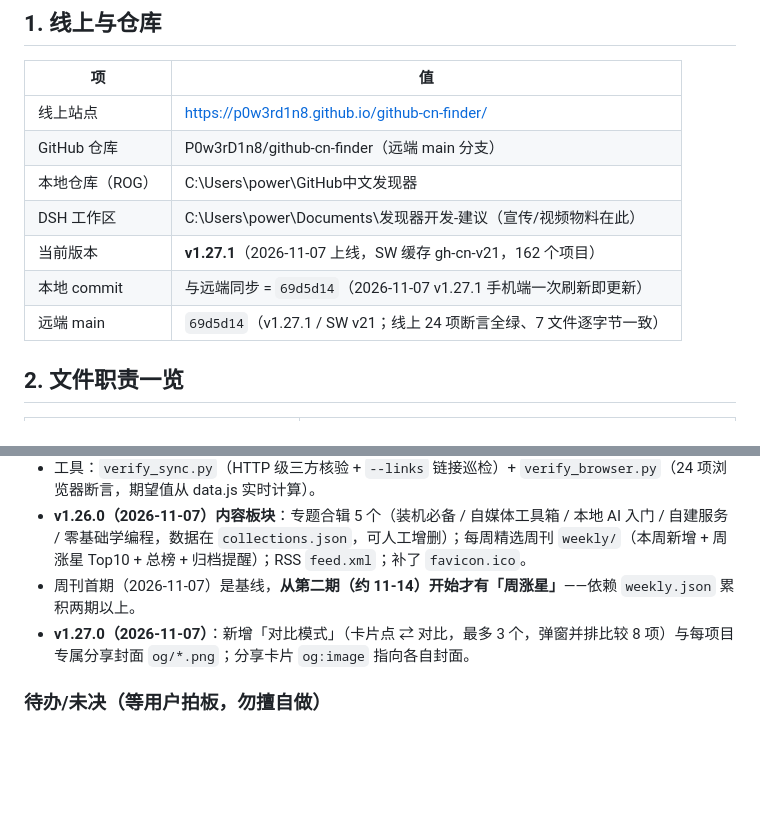
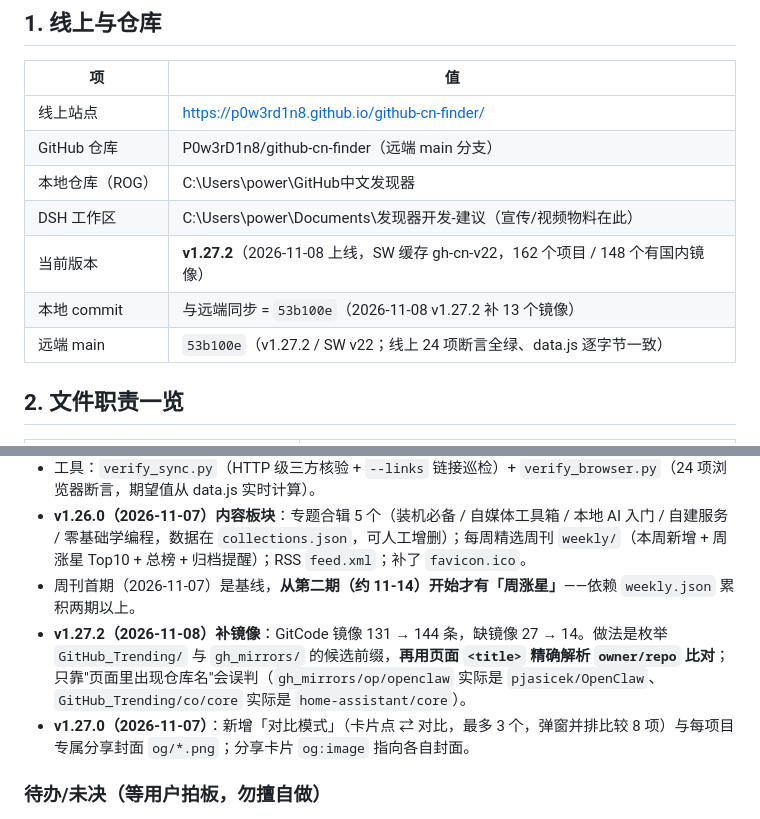
Before and after one commit to P0w3rD1n8/github-cn-finder, a Markdown page: DSH交接手册.md, 2 parts joined by grey strips. Drawn GitHub-style; blank space fills up the shorter version.

Commit message:
docs: 手册记录 v1.27.2 与镜像校验方法（owner/repo 精确比对）

```diff
--- a/DSH交接手册.md
+++ b/DSH交接手册.md
@@ -14,9 +14,9 @@ GitHub 中文发现器：一个纯静态 PWA 网站，用中文名收录并展
 | GitHub 仓库 | P0w3rD1n8/github-cn-finder（远端 main 分支） |
 | 本地仓库（ROG） | C:\Users\power\GitHub中文发现器 |
 | DSH 工作区 | C:\Users\power\Documents\发现器开发-建议（宣传/视频物料在此） |
-| 当前版本 | **v1.27.1**（2026-11-07 上线，SW 缓存 gh-cn-v21，162 个项目） |
-| 本地 commit | 与远端同步 = `69d5d14`（2026-11-07 v1.27.1 手机端一次刷新即更新） |
-| 远端 main | `69d5d14`（v1.27.1 / SW v21；线上 24 项断言全绿、7 文件逐字节一致） |
+| 当前版本 | **v1.27.2**（2026-11-08 上线，SW 缓存 gh-cn-v22，162 个项目 / 148 个有国内镜像） |
+| 本地 commit | 与远端同步 = `53b100e`（2026-11-08 v1.27.2 补 13 个镜像） |
+| 远端 main | `53b100e`（v1.27.2 / SW v22；线上 24 项断言全绿、data.js 逐字节一致） |
 
 ## 2. 文件职责一览
 
@@ -190,6 +190,7 @@ $env:PYTHONPATH = "$PWD\.pylibs"     # playwright 装在工作区 .pylibs（见
 - 工具：`verify_sync.py`（HTTP 级三方核验 + `--links` 链接巡检）+ `verify_browser.py`（24 项浏览器断言，期望值从 data.js 实时计算）。
 - **v1.26.0（2026-11-07）内容板块**：专题合辑 5 个（装机必备 / 自媒体工具箱 / 本地 AI 入门 / 自建服务 / 零基础学编程，数据在 `collections.json`，可人工增删）；每周精选周刊 `weekly/`（本周新增 + 周涨星 Top10 + 总榜 + 归档提醒）；RSS `feed.xml`；补了 `favicon.ico`。
 - 周刊首期（2026-11-07）是基线，**从第二期（约 11-14）开始才有「周涨星」**——依赖 `weekly.json` 累积两期以上。
+- **v1.27.2（2026-11-08）补镜像**：GitCode 镜像 131 → 144 条，缺镜像 27 → 14。做法是枚举 `GitHub_Trending/` 与 `gh_mirrors/` 的候选前缀，**再用页面 `<title>` 精确解析 `owner/repo` 比对**；只靠"页面里出现仓库名"会误判（`gh_mirrors/op/openclaw` 实际是 `pjasicek/OpenClaw`、`GitHub_Trending/co/core` 实际是 `home-assistant/core`）。
 - **v1.27.0（2026-11-07）**：新增「对比模式」（卡片点 ⇄ 对比，最多 3 个，弹窗并排比较 8 项）与每项目专属分享封面 `og/*.png`；分享卡片 `og:image` 指向各自封面。
 
 ### 待办/未决（等用户拍板，勿擅自做）
```
